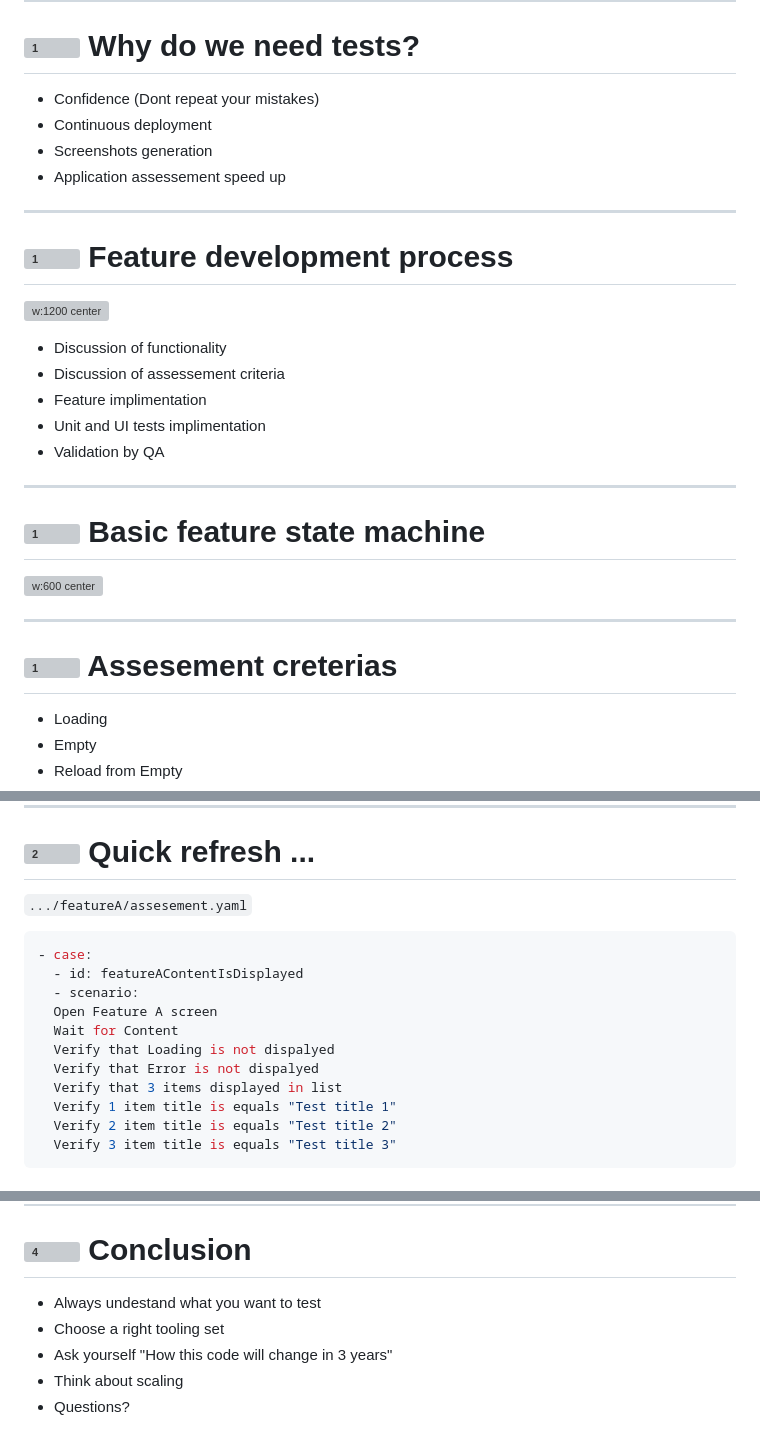
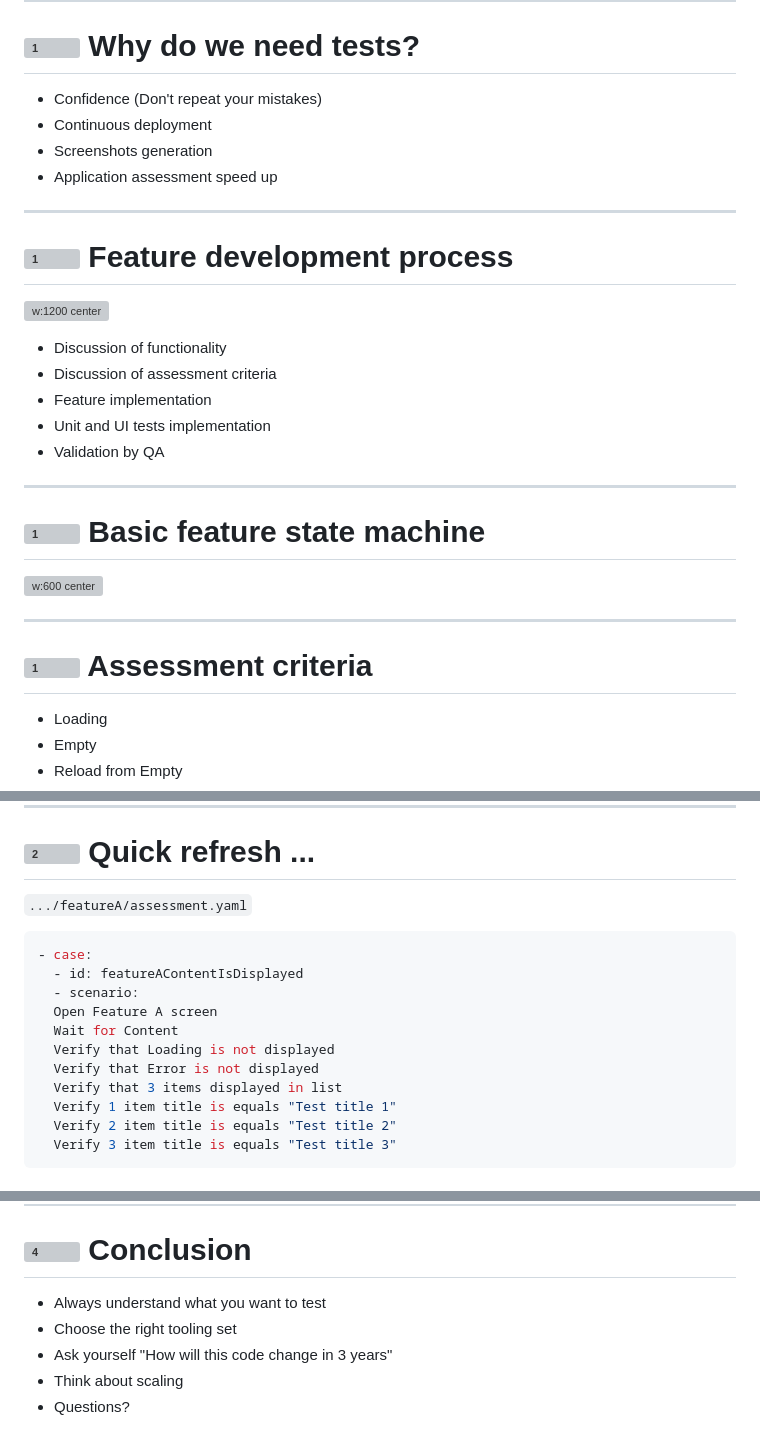
Before and after one commit to Vacxe/presentation-android-ui-testing-theory-and-practice, a Markdown page: presentation.md, 3 parts joined by grey strips. Drawn GitHub-style; grey boxes are pictures that could not be loaded.

````diff
--- a/presentation.md
+++ b/presentation.md
@@ -61,10 +61,10 @@ Software testing pyramid
 
 # ![1](https://icongr.am/material/numeric-1-circle.svg?color=666666) Why do we need tests?
 
-  * Confidence (Dont repeat your mistakes)
+  * Confidence (Don't repeat your mistakes)
   * Continuous deployment
   * Screenshots generation
-  * Application assessement speed up
+  * Application assessment speed up
 
 ---
 
@@ -73,9 +73,9 @@ Software testing pyramid
 ![w:1200 center](images/feature-development-process.svg)
 
 * Discussion of functionality
-* Discussion of assessement criteria
-* Feature implimentation
-* Unit and UI tests implimentation
+* Discussion of assessment criteria
+* Feature implementation
+* Unit and UI tests implementation
 * Validation by QA
 
 ---
@@ -87,7 +87,7 @@ Software testing pyramid
 
 ---
 
-# ![1](https://icongr.am/material/numeric-1-circle.svg?color=666666) Assesement creterias
+# ![1](https://icongr.am/material/numeric-1-circle.svg?color=666666) Assessment criteria
 
 * Loading
 * Empty
@@ -309,15 +309,15 @@ class ExampleInstrumentedTest {
 # ![2](https://icongr.am/material/numeric-2-circle.svg?color=666666) Quick refresh ...
 
 
-`.../featureA/assesement.yaml`
+`.../featureA/assessment.yaml`
 ```yaml
 - case:
   - id: featureAContentIsDisplayed
   - scenario:
   Open Feature A screen
   Wait for Content
-  Verify that Loading is not dispalyed
-  Verify that Error is not dispalyed
+  Verify that Loading is not displayed
+  Verify that Error is not displayed
   Verify that 3 items displayed in list
   Verify 1 item title is equals "Test title 1"
   Verify 2 item title is equals "Test title 2"
@@ -494,8 +494,8 @@ onScreen<FeatureAScreen> {
 
 # ![4](https://icongr.am/material/numeric-4-circle.svg?color=666666) Conclusion
 
-* Always undestand what you want to test
-* Choose a right tooling set
-* Ask yourself "How this code will change in 3 years"
+* Always understand what you want to test
+* Choose the right tooling set
+* Ask yourself "How will this code change in 3 years"
 * Think about scaling
 * Questions?
````
Also changed, not shown: other parts of presentation.md (+9 -9 lines).
